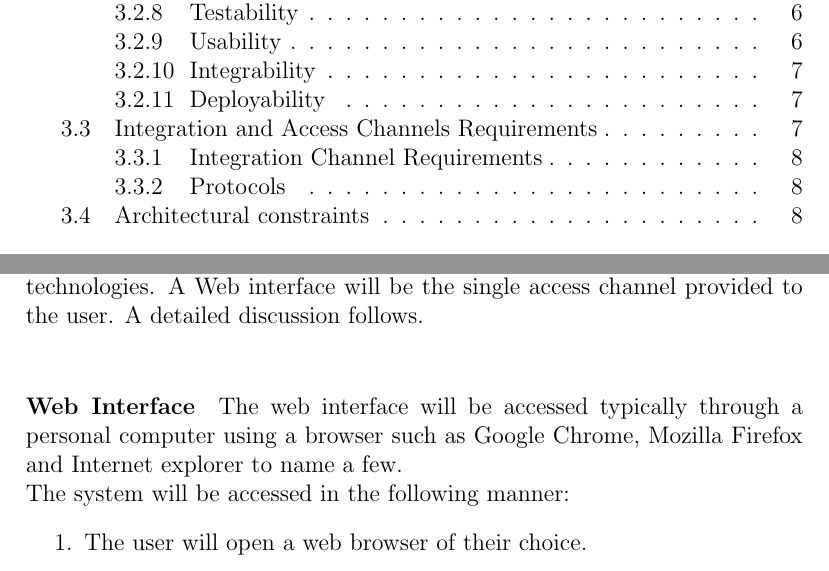
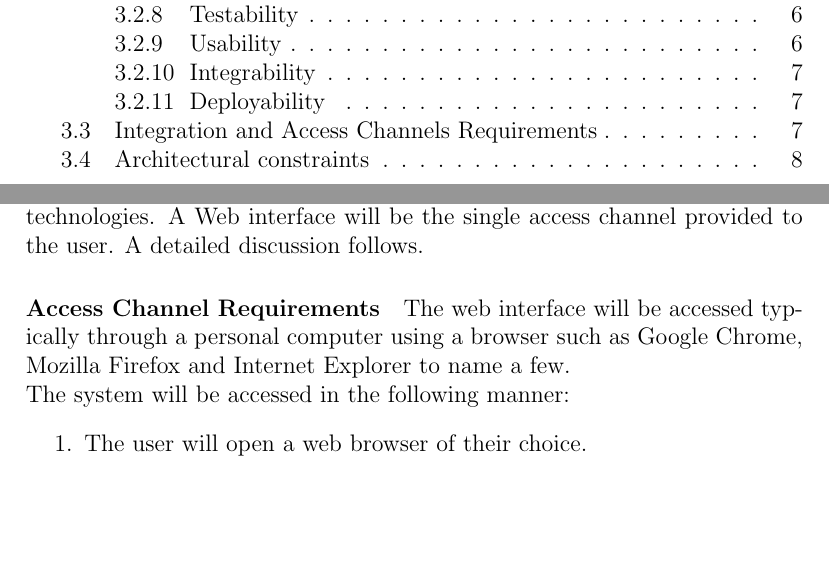
Before and after one commit to Coeus2016/GeospatialDataProcessorVisualiser_documentation, a LaTeX document (ArchitecturalRequirements/ArchitectureRequirementsAndDesign.tex, which reads ArchitecturalRequirements/int_acc_req.tex): two parts of pages 2 and 8 of 10 before the commit and two parts of pages 2 and 8 of 9 after it, joined at a grey line, cut so that both start at the same text, the shorter picture padded with empty space. Compiled offline with pdfLaTeX.

Commit message:
Integration and access channel req

```diff
--- a/ArchitecturalRequirements/int_acc_req.tex
+++ b/ArchitecturalRequirements/int_acc_req.tex
@@ -1,7 +1,6 @@
-
-This section of the document outlines the operability of the system running on the server and demonstrates user access and the integration of different technologies. A Web interface will be the single access channel provided to the user. A detailed discussion follows.\\
-\paragraph{Web Interface}
-The web interface will be accessed typically through a personal computer using a browser such as Google Chrome, Mozilla Firefox and Internet explorer to name a few.\\
+This section of the document outlines the operability of the system running on the server and demonstrates user access and the integration of different technologies. A Web interface will be the single access channel provided to the user. A detailed discussion follows.
+\paragraph{Access Channel Requirements}
+The web interface will be accessed typically through a personal computer using a browser such as Google Chrome, Mozilla Firefox and Internet Explorer to name a few.\\
 The system will be accessed in the following manner:
 \begin{enumerate}
 	\item The user will open a web browser of their choice.
```
Also changed, not shown: ArchitecturalRequirements/int_acc_req.tex (12 more changed lines).
